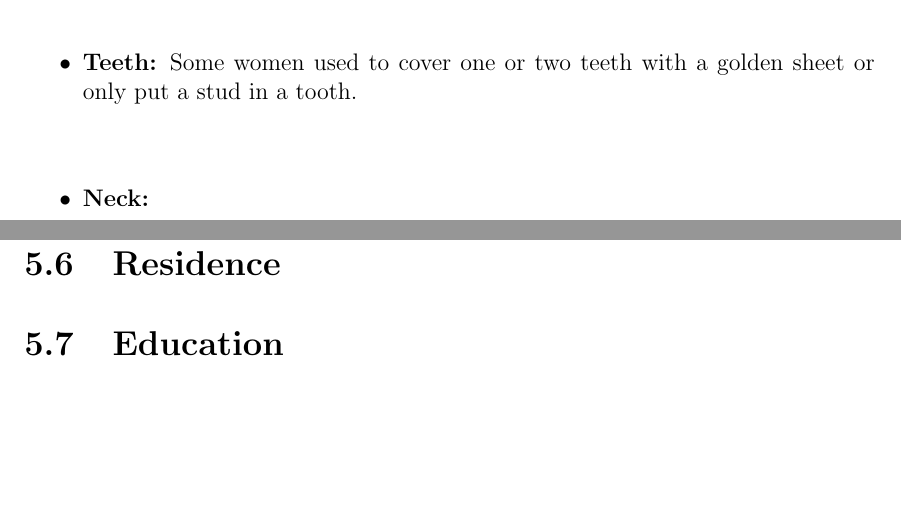
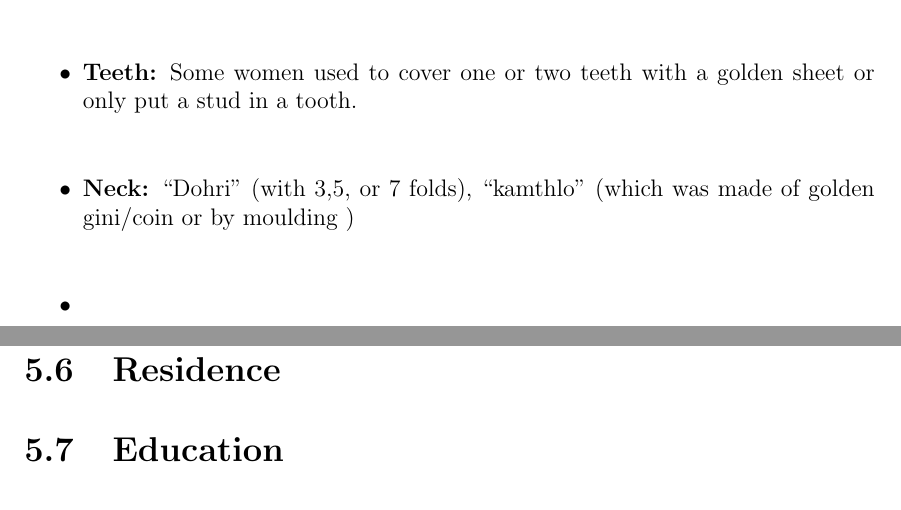
Before and after one commit to ketancmaheshwari/dhati-book, a LaTeX book (main.tex, which reads chap05.tex): two parts of pages 32 and 33 of 34, joined at a grey line, cut so that both start at the same text, the shorter picture padded with empty space. Compiled offline with pdfLaTeX.

Commit message:
done from gridou

```diff
--- a/chap05.tex
+++ b/chap05.tex
@@ -297,7 +297,8 @@ Different jewelry of gold and silver was made by local goldsmiths. Later, employ
 \item \textbf{Nose:} Nose-stud, \textit{siri}, \textit{koko}. Elderly women used to wear \textit{Bhogli}. At the time of wedding, \textit{nath} or window. Used to pierce in the middle of the nose and wear \textit{buli}.
 \item \textbf{Ears:} Earring, small and big eardrops, \textit{durgala} or durgala-eardrops with lace. The upper part of ear was used to pierce at three places and small leaf shaped ornament used to be worn called \textit{pan'di}.
 \item \textbf{Teeth:} Some women used to cover one or two teeth with a golden sheet or only put a stud in a tooth.
-\item \textbf{Neck:}
+\item \textbf{Neck:} ``Dohri'' (with 3,5, or 7 folds), ``kamthlo'' (which was made of golden gini/coin or by moulding )
+\item
 \end{itemize}
 
 \section{Residence}
```
